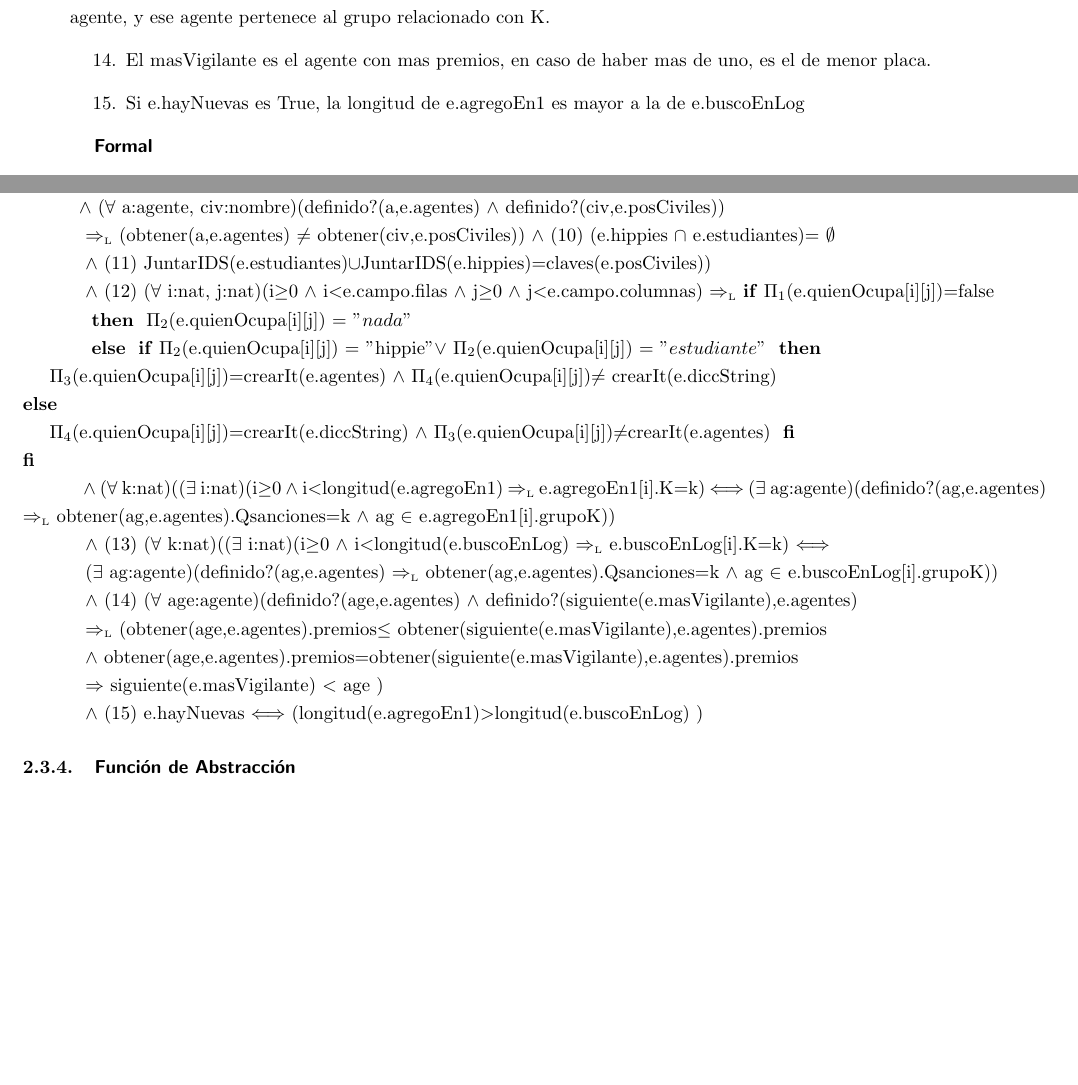
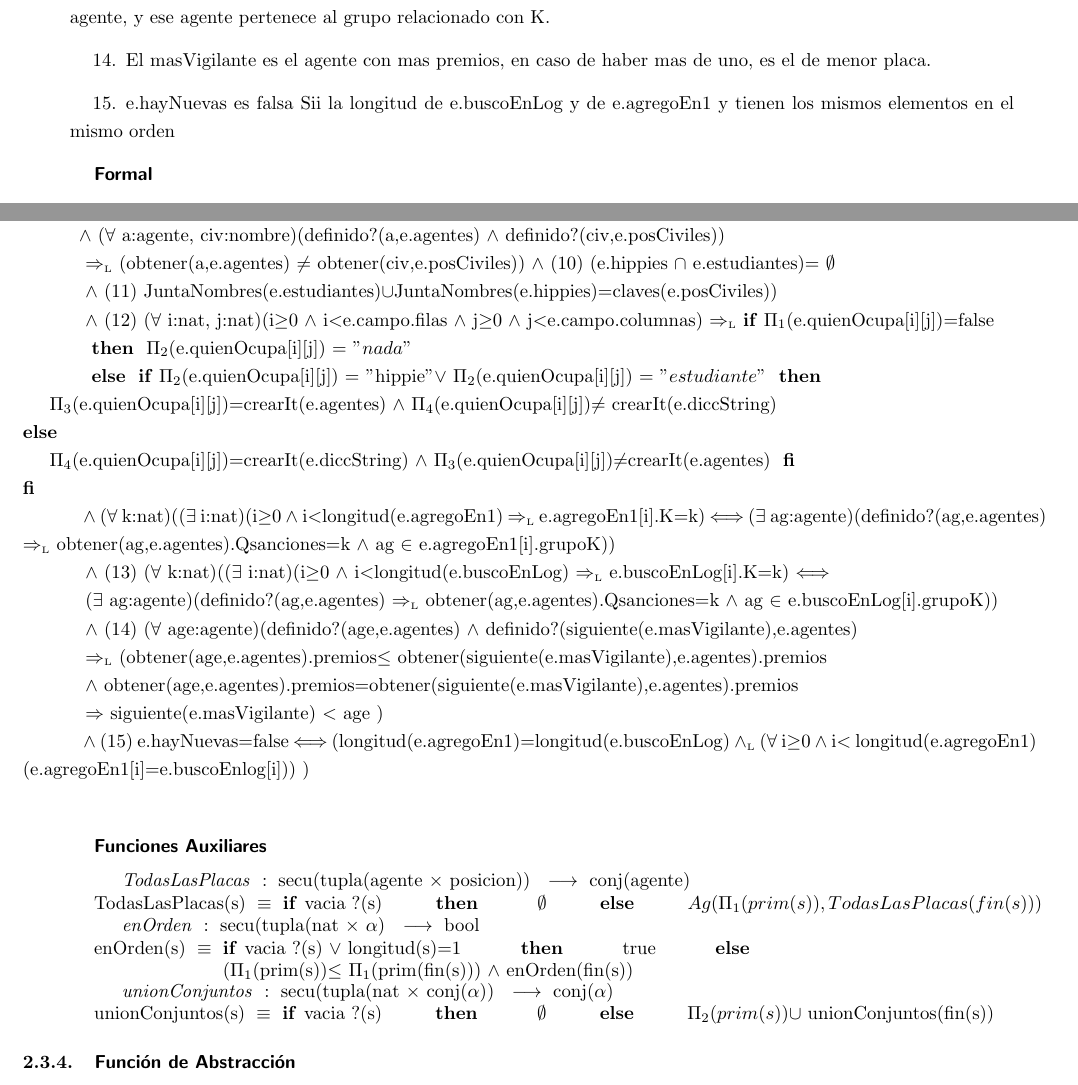
Before and after one commit to NicolasWalter/Tps-Algo2, a LaTeX document (LatexTP2/informe.tex, which reads LatexTP2/ModuloRastrillaje.tex): two parts of pages 12 and 13 of 37, joined at a grey line, cut so that both start at the same text, the shorter picture padded with empty space. The pictures show the PDF file LatexTP2/informe.pdf that the author committed with the source.

Commit message:
rep terminado

```diff
--- a/LatexTP2/ModuloRastrillaje.tex
+++ b/LatexTP2/ModuloRastrillaje.tex
@@ -96,7 +96,7 @@
   \item En todas las posiciones de quienOcupa que esten en rango, la primer coordenada indica si esa posicion esta ocupada o no. La segunda quien esta ocupandola, si hubiera alguien, y las otras dos tienen iteradores al conjunto correspondiente(el que contiene a quien esta ocupando esa posicion)
   \item Todos los $"K"$ pertenecientes a e.agregoEn1 y a e.buscoEnLog son iguales a la cantidad de sanciones de algun agente, y ese agente pertenece al grupo relacionado con K.
   \item El masVigilante es el agente con mas premios, en caso de haber mas de uno, es el de menor placa.
-  \item Si e.hayNuevas es True, la longitud de e.agregoEn1 es mayor a la de e.buscoEnLog
+  \item e.hayNuevas es falsa Sii la longitud de e.buscoEnLog y de e.agregoEn1 y tienen los mismos elementos en el mismo orden
 
 \end{enumerate}
 
@@ -105,7 +105,21 @@
 \disRep{estr}{e}{$true$ $\Longleftrightarrow$
 \\\hspace*{3.75em}(1)(2)(3)(4) ($\forall$ a,a2: Agente)(a $\neq$ a2 $\wedge$ definido?(a,e.agentes) $\wedge$ definido?(a2,e.agentes) \\\hspace*{3em} $\yluego$ PosValida(e.campo,obtener(a,e.agentes).PosActual) $\wedge$ PosValida(e.campo,obtener(a2,e.agentes).PosActual))) \\\hspace*{3em} $\impluego$  obtener(a,e.agentes).PosActual $\neq$ obtener(a2,e.agentes).PosActual \\\hspace*{3em} $\wedge $ (obtener(a,e.agentes).Qsanciones=siguiente(obtener(a,e.agentes).verK).K \\\hspace*{3em} $\wedge$ obtener(a,e.agentes).grupoSanciones=siguiente(obtener(a,e.agentes).verK).grupoK \\\hspace*{3em} $\wedge$ (a2 $\in$ obtener(a,e.agentes).grupoSanciones) $\Longleftrightarrow$ (obtener(a,e.agentes).Qsanciones = obtener(a2,e.agentes).Qsanciones) \\\hspace*{3em} $\wedge$ (5) TodasLasPlacas(e,e.posAgentesLog)= claves(e.agentes) \\\hspace*{3em} $\wedge$ (6) ($\forall$ a3:agente, t: tupla(agente,posicion))(t $\in$ e.posAgentesLog $\wedge$ a3= $\Pi_{1}$(t)  $\yluego$ definido?(a3,e.agentes) $\impluego$ obtener(a3,e.agentes)= $\Pi_{2}$(t))
  \\\hspace*{3em} $\wedge$  (7) enOrden(e.posAgentesLog) $\wedge$ enOrden(e.buscoEnLog)  \\\hspace*{3em} $\wedge$ (8) UnionConjuntos(e,e.agregoEn1)=claves(e.agentes) \\\hspace*{3em} $\wedge$ (9) ($\forall$ h,h1:tupla(nombre,itDicc(nombre;posicion)))(h $\in$ e.hippies $\wedge$ h1 $\in$ e.hippies $\wedge$ $\Pi_{1}$(h) $\neq$ $\Pi_{1}$(h1)) $\impluego$ ($\Pi_{2}$(h) $\neq$ $\Pi_{2}$(h1)) $\wedge$ ($\forall$ es,es1:tupla(nombre,itDicc(nombre;posicion)))(es $\in$ e.estudiantes $\wedge$ es1 $\in$ e.estudiantes $\wedge$ $\Pi_{1}$(h) $\neq$ $\Pi_{1}$(h1)) $\impluego$ ($\Pi_{2}$(h) $\neq$ $\Pi_{2}$(h1)) \\\hspace*{3em}
- $\wedge$ e.posCiviles=e.posRapida $\wedge$ ($\forall$ hi:nombre,e:nombre)((hi $\neq$ e $\wedge$ definido?(hi,e.posCiviles) $\wedge$ definido?(e,e.posCiviles)) $\impluego$ obtener(e,e.posCiviles) $\neq$ obtener(hi,e.posCiviles) \\\hspace*{3em}$\wedge$ ($\forall$ a:agente, civ:nombre)(definido?(a,e.agentes) $\wedge$ definido?(civ,e.posCiviles)) \\\hspace*{3em} $\impluego$ (obtener(a,e.agentes) $\neq$ obtener(civ,e.posCiviles)) $\wedge$ (10) (e.hippies $\cap$ e.estudiantes)= $\emptyset$ \\\hspace*{3em} $\wedge$ (11) JuntarIDS(e.estudiantes)$\cup$JuntarIDS(e.hippies)=claves(e.posCiviles)) \\\hspace*{3em} $\wedge$ (12) ($\forall$ i:nat, j:nat)(i$\geq$0 $\wedge$ i$<$e.campo.filas $\wedge$ j$\geq$0 $\wedge$ j$<$e.campo.columnas) $\impluego$ \IF $\Pi_{1}$(e.quienOcupa[i][j])=false \\\hspace*{3em} THEN $\Pi_{2}$(e.quienOcupa[i][j]) = $"nada"$ \\\hspace*{3em} ELSE \IF $\Pi_{2}$(e.quienOcupa[i][j]) = "hippie" $\vee$ $\Pi_{2}$(e.quienOcupa[i][j]) = $"estudiante"$ THEN $\Pi_{3}$(e.quienOcupa[i][j])=crearIt(e.agentes) $\wedge$ $\Pi_{4}$(e.quienOcupa[i][j])$\neq$ crearIt(e.diccString) ELSE   $\Pi_{4}$(e.quienOcupa[i][j])=crearIt(e.diccString) $\wedge$ $\Pi_{3}$(e.quienOcupa[i][j])$\neq$crearIt(e.agentes) FI FI \\\hspace*{3em} $\wedge$ ($\forall$ k:nat)(($\exists$ i:nat)(i$\geq$0 $\wedge$ i$<$longitud(e.agregoEn1) $\impluego$ e.agregoEn1[i].K=k) $\Longleftrightarrow$ ($\exists$ ag:agente)(definido?(ag,e.agentes) $\impluego$ obtener(ag,e.agentes).Qsanciones=k $\wedge$ ag $\in$ e.agregoEn1[i].grupoK)) \\\hspace*{3em} $\wedge$ (13) ($\forall$ k:nat)(($\exists$ i:nat)(i$\geq$0 $\wedge$ i$<$longitud(e.buscoEnLog) $\impluego$ e.buscoEnLog[i].K=k) $\Longleftrightarrow$ \\\hspace*{3em} ($\exists$ ag:agente)(definido?(ag,e.agentes) $\impluego$ obtener(ag,e.agentes).Qsanciones=k $\wedge$ ag $\in$ e.buscoEnLog[i].grupoK)) \\\hspace*{3em} $\wedge$ (14) ($\forall$ age:agente)(definido?(age,e.agentes) $\wedge$ definido?(siguiente(e.masVigilante),e.agentes) \\\hspace*{3em} $\impluego$ (obtener(age,e.agentes).premios$\leq$ obtener(siguiente(e.masVigilante),e.agentes).premios \\\hspace*{3em} $\wedge$ obtener(age,e.agentes).premios=obtener(siguiente(e.masVigilante),e.agentes).premios \\\hspace*{3em} $\Rightarrow$ siguiente(e.masVigilante) $<$ age ) \\\hspace*{3em} $\wedge$ (15) e.hayNuevas $\Longleftrightarrow$ (longitud(e.agregoEn1)$>$longitud(e.buscoEnLog) }
+ $\wedge$ e.posCiviles=e.posRapida $\wedge$ ($\forall$ hi:nombre,e:nombre)((hi $\neq$ e $\wedge$ definido?(hi,e.posCiviles) $\wedge$ definido?(e,e.posCiviles)) $\impluego$ obtener(e,e.posCiviles) $\neq$ obtener(hi,e.posCiviles) \\\hspace*{3em}$\wedge$ ($\forall$ a:agente, civ:nombre)(definido?(a,e.agentes) $\wedge$ definido?(civ,e.posCiviles)) \\\hspace*{3em} $\impluego$ (obtener(a,e.agentes) $\neq$ obtener(civ,e.posCiviles)) $\wedge$ (10) (e.hippies $\cap$ e.estudiantes)= $\emptyset$ \\\hspace*{3em} $\wedge$ (11) JuntaNombres(e.estudiantes)$\cup$JuntaNombres(e.hippies)=claves(e.posCiviles)) \\\hspace*{3em} $\wedge$ (12) ($\forall$ i:nat, j:nat)(i$\geq$0 $\wedge$ i$<$e.campo.filas $\wedge$ j$\geq$0 $\wedge$ j$<$e.campo.columnas) $\impluego$ \IF $\Pi_{1}$(e.quienOcupa[i][j])=false \\\hspace*{3em} THEN $\Pi_{2}$(e.quienOcupa[i][j]) = $"nada"$ \\\hspace*{3em} ELSE \IF $\Pi_{2}$(e.quienOcupa[i][j]) = "hippie" $\vee$ $\Pi_{2}$(e.quienOcupa[i][j]) = $"estudiante"$ THEN $\Pi_{3}$(e.quienOcupa[i][j])=crearIt(e.agentes) $\wedge$ $\Pi_{4}$(e.quienOcupa[i][j])$\neq$ crearIt(e.diccString) ELSE   $\Pi_{4}$(e.quienOcupa[i][j])=crearIt(e.diccString) $\wedge$ $\Pi_{3}$(e.quienOcupa[i][j])$\neq$crearIt(e.agentes) FI FI \\\hspace*{3em} $\wedge$ ($\forall$ k:nat)(($\exists$ i:nat)(i$\geq$0 $\wedge$ i$<$longitud(e.agregoEn1) $\impluego$ e.agregoEn1[i].K=k) $\Longleftrightarrow$ ($\exists$ ag:agente)(definido?(ag,e.agentes) $\impluego$ obtener(ag,e.agentes).Qsanciones=k $\wedge$ ag $\in$ e.agregoEn1[i].grupoK)) \\\hspace*{3em} $\wedge$ (13) ($\forall$ k:nat)(($\exists$ i:nat)(i$\geq$0 $\wedge$ i$<$longitud(e.buscoEnLog) $\impluego$ e.buscoEnLog[i].K=k) $\Longleftrightarrow$ \\\hspace*{3em} ($\exists$ ag:agente)(definido?(ag,e.agentes) $\impluego$ obtener(ag,e.agentes).Qsanciones=k $\wedge$ ag $\in$ e.buscoEnLog[i].grupoK)) \\\hspace*{3em} $\wedge$ (14) ($\forall$ age:agente)(definido?(age,e.agentes) $\wedge$ definido?(siguiente(e.masVigilante),e.agentes) \\\hspace*{3em} $\impluego$ (obtener(age,e.agentes).premios$\leq$ obtener(siguiente(e.masVigilante),e.agentes).premios \\\hspace*{3em} $\wedge$ obtener(age,e.agentes).premios=obtener(siguiente(e.masVigilante),e.agentes).premios \\\hspace*{3em} $\Rightarrow$ siguiente(e.masVigilante) $<$ age ) \\\hspace*{3em} $\wedge$ (15) e.hayNuevas=false $\Longleftrightarrow$ (longitud(e.agregoEn1)=longitud(e.buscoEnLog) $\yluego$ ($\forall$ i$\geq$0 $\wedge$ i$<$ longitud(e.agregoEn1) (e.agregoEn1[i]=e.buscoEnlog[i])) }
+ \singlespace
+\disFuncionDeAbsFuncionesAux
+\tadOperacion{\tadNombreFuncion{\hspace*{3.7em}TodasLasPlacas}}{secu(tupla(agente,posicion))}{conj(agente)}{}
+\tadAxioma{\hspace*{2.3em}TodasLasPlacas(s)}{{\textbf{if }vacia $?$(s)\hspace{1cm}\textbf{then}\hspace{1cm} \emptyset \hspace{1cm}\textbf{else}\hspace{1cm} Ag(\Pi_{1}(prim(s)),TodasLasPlacas(fin(s)))}}
+\singlespace
+\tadOperacion{\tadNombreFuncion{\hspace*{3.7em}enOrden}}{secu(tupla(nat,$\alpha$)}{bool}{}
+\tadAxioma{\hspace*{2.3em}enOrden(s)}{{\textbf{if }vacia
+ $?$(s) $\vee$ longitud(s)=1 \hspace{1cm}\textbf{then}\hspace{1cm} true \hspace{1cm}\textbf{else}\hspace{1cm} \\ ($\Pi_{1}$(prim(s))$\leq$ $\Pi_{1}$(prim(fin(s))) $\wedge$ enOrden(fin(s))}}
+ \tadOperacion{\tadNombreFuncion{\hspace*{3.7em}unionConjuntos}}{secu(tupla(nat,conj($\alpha$))}{conj($\alpha$)}{}
+\tadAxioma{\hspace*{2.3em}unionConjuntos(s)}{\textbf{if }vacia $?$(s)\hspace{1cm}\textbf{then}\hspace{1cm} \emptyset \hspace{1cm}\textbf{else}\hspace{1cm} \Pi_{2}(prim(s)) $\cup$ unionConjuntos(fin(s))}
+
+
+
+
 
 \disFuncionDeAbstraccion
 \vspace*{-1em}
```
Also changed, not shown: LatexTP2/informe.pdf, 3 other files.
